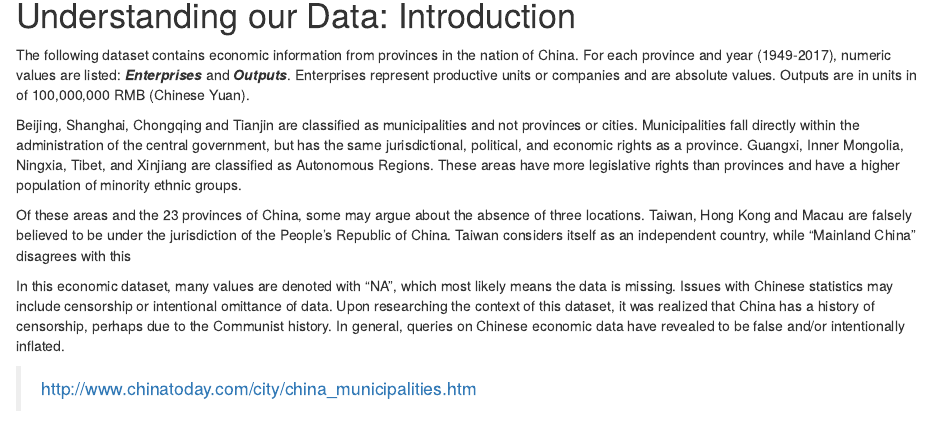
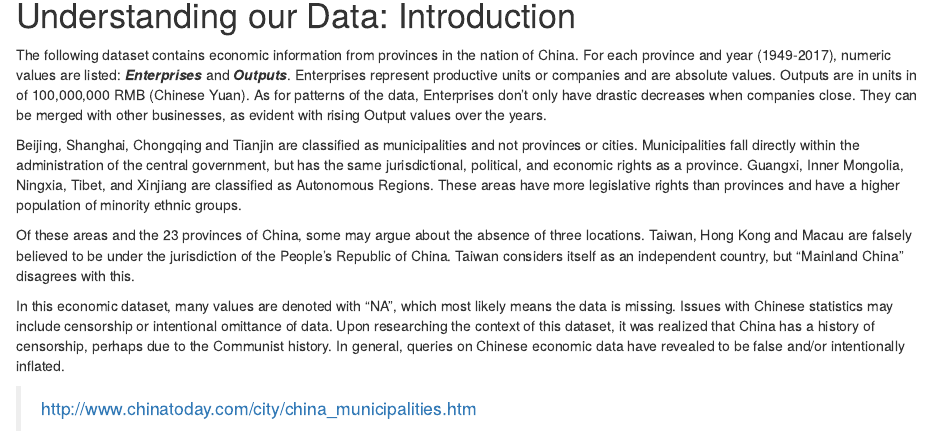
Before and after one commit to GEOG-458-Team1/Group-Lab-1, an R Markdown document (GroupLab1.rmd): the page in a window 1100 px wide, from 150 px down. Rendered offline with R 4.5, knitr and Pandoc, with nearby package versions; some code elsewhere in the file could not run offline.

Commit message:
Update GroupLab1.rmd

```diff
--- a/GroupLab1.rmd
+++ b/GroupLab1.rmd
@@ -7,11 +7,11 @@ output: html_document
 # Understanding our Data: Introduction
 The following dataset contains economic information from provinces in the nation of China.
 For each province and year (1949-2017), numeric values are listed: **_Enterprises_** and **_Outputs_**. Enterprises represent productive units or companies and are absolute values.
-Outputs are in units in of 100,000,000 RMB (Chinese Yuan).
+Outputs are in units in of 100,000,000 RMB (Chinese Yuan). As for patterns of the data, Enterprises don't only have drastic decreases when companies close. They can be merged with other businesses, as evident with rising Output values over the years.
 
 Beijing, Shanghai, Chongqing and Tianjin are classified as municipalities and not provinces or cities. Municipalities fall directly within the administration of the central government, but has the same jurisdictional, political, and economic rights as a province. Guangxi, Inner Mongolia, Ningxia, Tibet, and Xinjiang are classified as Autonomous Regions. These areas have more legislative rights than provinces and have a higher population of minority ethnic groups.
 
-Of these areas and the 23 provinces of China, some may argue about the absence of three locations. Taiwan, Hong Kong and Macau are falsely believed to be under the jurisdiction of the People's Republic of China. Taiwan considers itself as an independent country, while "Mainland China" disagrees with this
+Of these areas and the 23 provinces of China, some may argue about the absence of three locations. Taiwan, Hong Kong and Macau are falsely believed to be under the jurisdiction of the People's Republic of China. Taiwan considers itself as an independent country, but "Mainland China" disagrees with this.
 
 In this economic dataset, many values are denoted with "NA", which most likely means the data is missing.
 Issues with Chinese statistics may include censorship or intentional omittance of data. Upon
```
